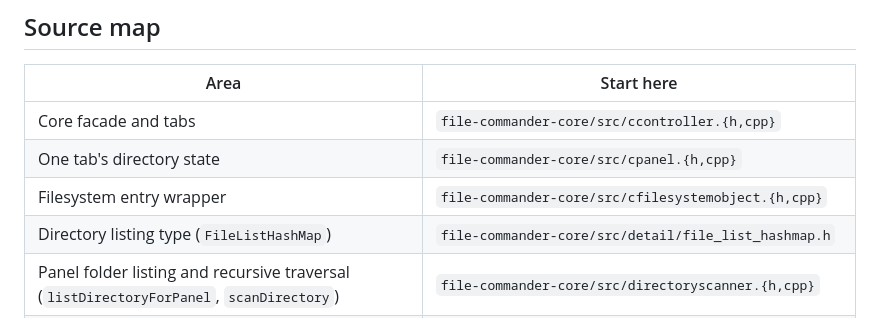
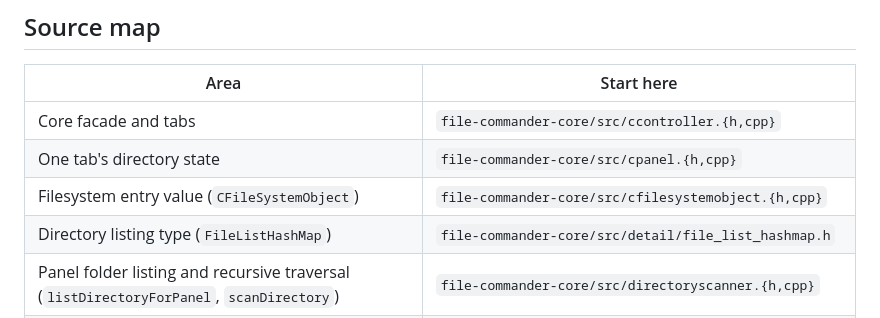
Before and after one commit to VioletGiraffe/file-commander, a Markdown page: doc/README.md, the part around the change. Drawn GitHub-style.

```diff
--- a/doc/README.md
+++ b/doc/README.md
@@ -40,7 +40,7 @@ per-platform packaging and `extras/win/natvis` the debugger visualizers.
 |------|------------|
 | Core facade and tabs | `file-commander-core/src/ccontroller.{h,cpp}` |
 | One tab's directory state | `file-commander-core/src/cpanel.{h,cpp}` |
-| Filesystem entry wrapper | `file-commander-core/src/cfilesystemobject.{h,cpp}` |
+| Filesystem entry value (`CFileSystemObject`) | `file-commander-core/src/cfilesystemobject.{h,cpp}` |
 | Directory listing type (`FileListHashMap`) | `file-commander-core/src/detail/file_list_hashmap.h` |
 | Panel folder listing and recursive traversal (`listDirectoryForPanel`, `scanDirectory`) | `file-commander-core/src/directoryscanner.{h,cpp}` |
 | Directory change watchers | `file-commander-core/src/filesystemwatcher/` |
```
Also changed, not shown: doc/listing-performance.md (+19 -19 lines), doc/testing.md (+2 -2 lines).
